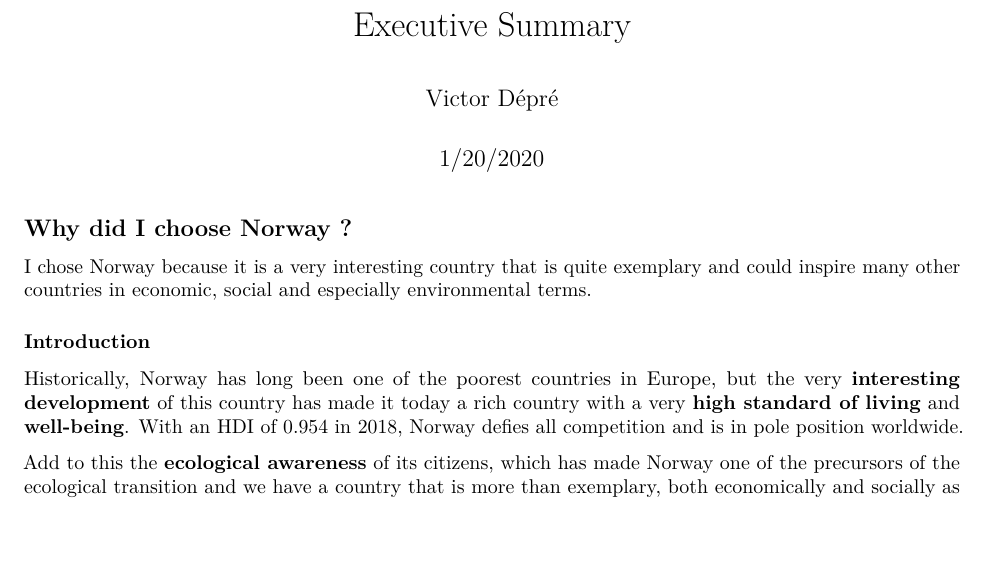
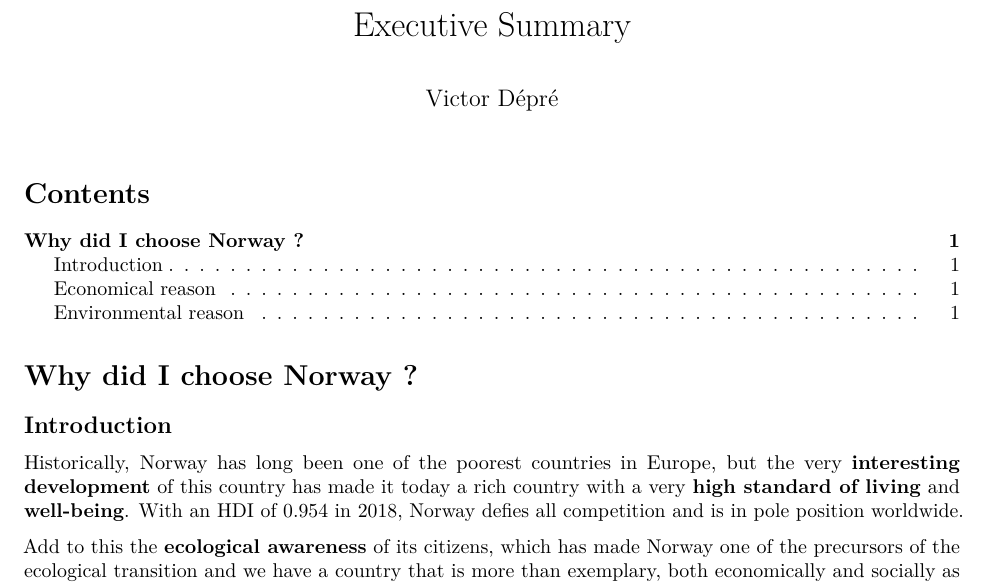
Before and after one commit to victor-depre/CountryReportNorway, an R Markdown document (Executive-Summary.Rmd): part of the page, cut so that both start at the same text, the shorter picture padded with empty space. Rendered offline with R 4.5, knitr and Pandoc, then LaTeX, with nearby package versions; both versions are drawn in the output format of the newer one.

Commit message:
final commit

````diff
--- a/Executive-Summary.Rmd
+++ b/Executive-Summary.Rmd
@@ -1,8 +1,9 @@
 ---
 title: "Executive Summary"
 author: "Victor Dépré"
-date: "1/20/2020"
 output:
+  pdf_document:
+    toc: yes
   html_document:
     toc: yes
 ---
@@ -11,23 +12,21 @@ output:
 knitr::opts_chunk$set(echo = TRUE)
 ```
 
-## Why did I choose Norway ?
+# Why did I choose Norway ?
 
-I chose Norway because it is a very interesting country that is quite exemplary and could inspire many other countries in economic, social and especially environmental terms.
 
-### Introduction
+## Introduction
 
 Historically, Norway has long been one of the poorest countries in Europe, but the very **interesting development** of this country has made it today a rich country with a very **high standard of living** and **well-being**. With an HDI of 0.954 in 2018, Norway defies all competition and is in pole position worldwide.
 
 Add to this the **ecological awareness** of its citizens, which has made Norway one of the precursors of the ecological transition and we have a country that is more than exemplary, both economically and socially as well as environmentally.
 
-### Economical reason
+## Economical reason
 
 Norway's economy, since the beginning of the industrial revolution, has shown **solid growth**. The transport of goods is an important part of Norway's exportations, but economic growth is also largely due to the abundance of **natural resources** in the country such as oil and hydroelectricity. The exploitation of its oil resources accounts for half of the total value of its exports. Agriculture and heavy industry are declining relative to the **service and oil sectors**. Moreover, its public sector is one of the largest in the world in relation to its GDP.
 
-### Environmental reason
+## Environmental reason
 
 Norway is a very environmentally committed country. For example, last June Norway announced that the sale of **petrol cars would be banned** by 2025. The country is already among the European countries offering the most tax incentives for buying electric cars. Norway has also become the first country to **ban deforestation**. Public procurement will now have to exclude any offer from a company whose products may have contributed to deforestation.
 
-On top of that he Norwegian Parliament has announced that the country will aim for **carbon neutrality** by 2030, 20 years ahead of the target of reducing net greenhouse gas emissions, which are responsible for global warming, to zero.
-Nearly all of the country's electricity production is already clean, since it is hydroelectric.
+On top of that he Norwegian Parliament has announced that the country will aim for **carbon neutrality** by 2030, 20 years ahead of the target of reducing net greenhouse gas emissions, which are responsible for global warming, to zero. Nearly all of the country's electricity production is already clean, since it is hydroelectric.
````
Also changed, not shown: Executive-Summary.pdf (added).
